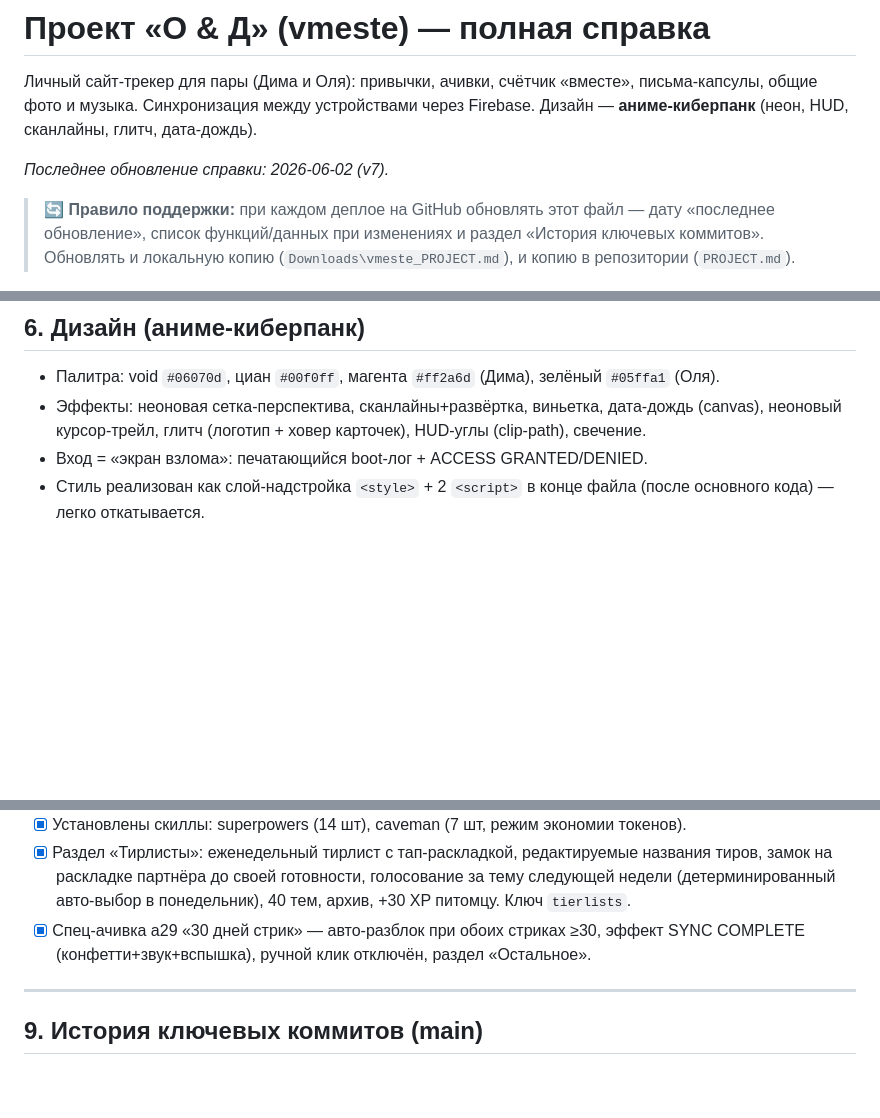
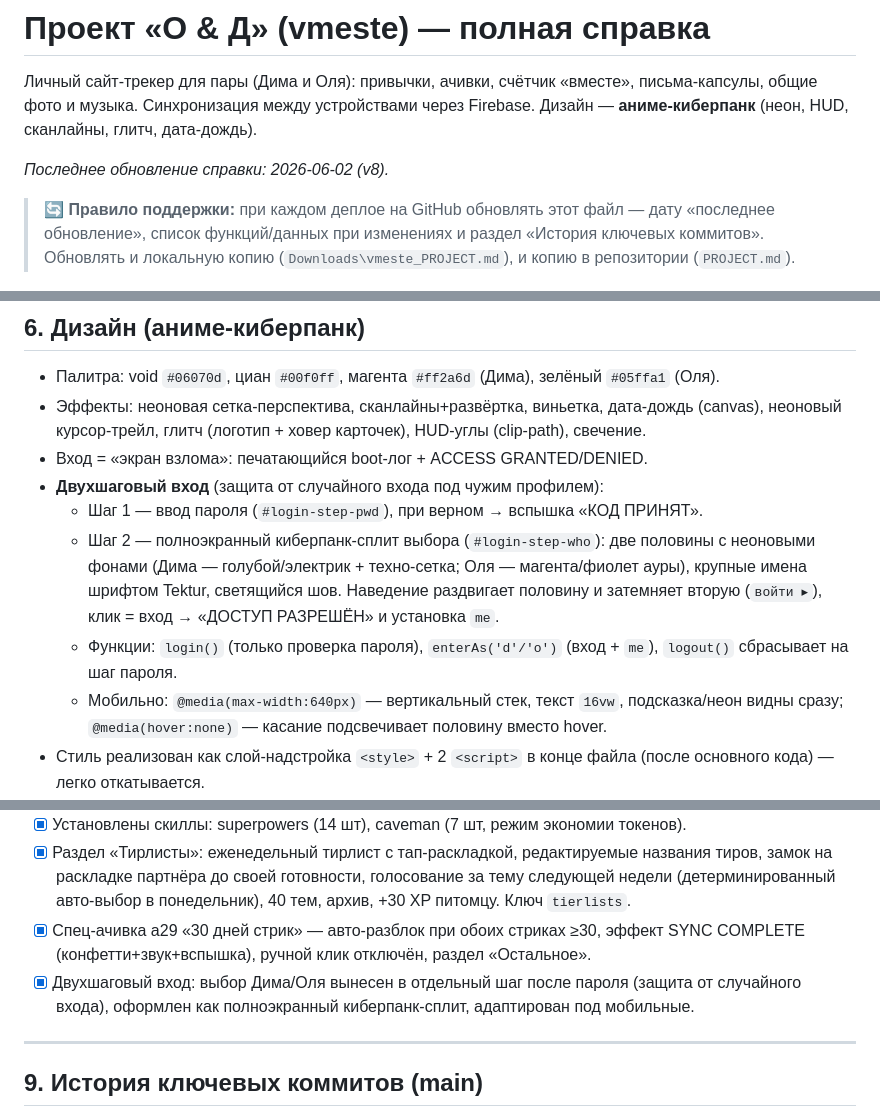
Before and after one commit to impusha3-ship-it/vmeste, a Markdown page: PROJECT.md, 3 parts joined by grey strips. Rendered like a GitHub page; blank space fills up the shorter version.

Commit message:
Docs: PROJECT.md v8 — двухшаговый вход (киберпанк-сплит выбора аккаунта)
Co-Authored-By: Claude Opus 4.8 <noreply@anthropic.com>

```diff
--- a/PROJECT.md
+++ b/PROJECT.md
@@ -4,7 +4,7 @@
 письма-капсулы, общие фото и музыка. Синхронизация между устройствами через Firebase.
 Дизайн — **аниме-киберпанк** (неон, HUD, сканлайны, глитч, дата-дождь).
 
-_Последнее обновление справки: 2026-06-02 (v7)._
+_Последнее обновление справки: 2026-06-02 (v8)._
 
 > 🔄 **Правило поддержки:** при каждом деплое на GitHub обновлять этот файл —
 > дату «последнее обновление», список функций/данных при изменениях и раздел
@@ -113,6 +113,11 @@ const firebaseConfig = {
 - Палитра: void `#06070d`, циан `#00f0ff`, магента `#ff2a6d` (Дима), зелёный `#05ffa1` (Оля).
 - Эффекты: неоновая сетка-перспектива, сканлайны+развёртка, виньетка, дата-дождь (canvas), неоновый курсор-трейл, глитч (логотип + ховер карточек), HUD-углы (clip-path), свечение.
 - Вход = «экран взлома»: печатающийся boot-лог + ACCESS GRANTED/DENIED.
+- **Двухшаговый вход** (защита от случайного входа под чужим профилем):
+  - Шаг 1 — ввод пароля (`#login-step-pwd`), при верном → вспышка «КОД ПРИНЯТ».
+  - Шаг 2 — полноэкранный киберпанк-сплит выбора (`#login-step-who`): две половины с неоновыми фонами (Дима — голубой/электрик + техно-сетка; Оля — магента/фиолет ауры), крупные имена шрифтом Tektur, светящийся шов. Наведение раздвигает половину и затемняет вторую (`войти ▸`), клик = вход → «ДОСТУП РАЗРЕШЁН» и установка `me`.
+  - Функции: `login()` (только проверка пароля), `enterAs('d'/'o')` (вход + `me`), `logout()` сбрасывает на шаг пароля.
+  - Мобильно: `@media(max-width:640px)` — вертикальный стек, текст `16vw`, подсказка/неон видны сразу; `@media(hover:none)` — касание подсвечивает половину вместо hover.
 - Стиль реализован как слой-надстройка `<style>` + 2 `<script>` в конце файла (после основного кода) — легко откатывается.
 - Базовый «тёплый кремово-золотой» дизайн всё ещё под низом (первый `<style>`), киберпанк его перекрывает через `!important`.
 
@@ -157,6 +162,7 @@ GitHub Pages обновляется ~через минуту. На устрой
 - [x] Установлены скиллы: superpowers (14 шт), caveman (7 шт, режим экономии токенов).
 - [x] Раздел «Тирлисты»: еженедельный тирлист с тап-раскладкой, редактируемые названия тиров, замок на раскладке партнёра до своей готовности, голосование за тему следующей недели (детерминированный авто-выбор в понедельник), 40 тем, архив, +30 XP питомцу. Ключ `tierlists`.
 - [x] Спец-ачивка a29 «30 дней стрик» — авто-разблок при обоих стриках ≥30, эффект SYNC COMPLETE (конфетти+звук+вспышка), ручной клик отключён, раздел «Остальное».
+- [x] Двухшаговый вход: выбор Дима/Оля вынесен в отдельный шаг после пароля (защита от случайного входа), оформлен как полноэкранный киберпанк-сплит, адаптирован под мобильные.
 
 ---
 
```
Also changed, not shown: other parts of PROJECT.md (+1 -0 lines).
